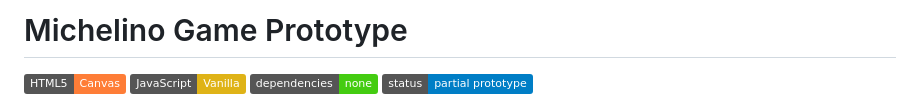
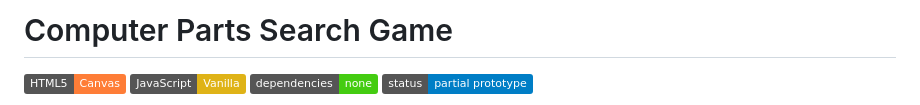
Before and after one commit to henriqt/computer-parts-game, a Markdown page: README.md, the part around the change. Drawn GitHub-style; badges without logos.

Commit message:
docs: changed readme title

```diff
--- a/README.md
+++ b/README.md
@@ -1,4 +1,4 @@
-# Michelino Game Prototype
+# Computer Parts Search Game
 
 ![HTML5](https://img.shields.io/badge/HTML5-Canvas-orange) ![JavaScript](https://img.shields.io/badge/JavaScript-Vanilla-yellow) ![Dependencies](https://img.shields.io/badge/dependencies-none-brightgreen) ![Status](https://img.shields.io/badge/status-partial%20prototype-blue)
 
```
